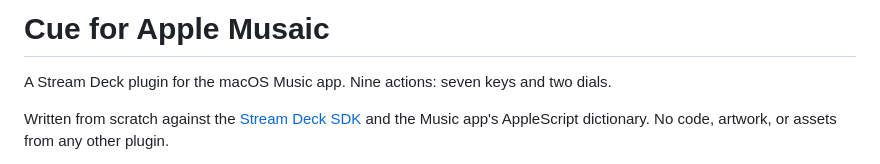
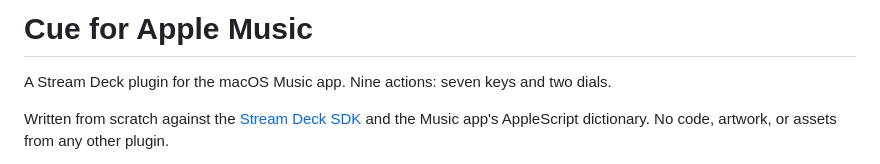
Before and after one commit to jcasabona/cue-for-apple-music, a Markdown page: README.md, the part around the change. Drawn GitHub-style.

Commit message:
Update project name from 'Musaic' to 'Music'

```diff
--- a/README.md
+++ b/README.md
@@ -1,4 +1,4 @@
-# Cue for Apple Musaic
+# Cue for Apple Music
 
 A Stream Deck plugin for the macOS Music app. Nine actions: seven keys and two dials.
 
```
